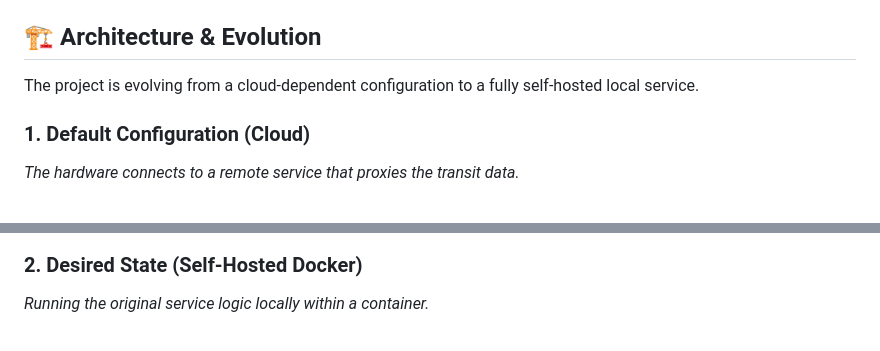
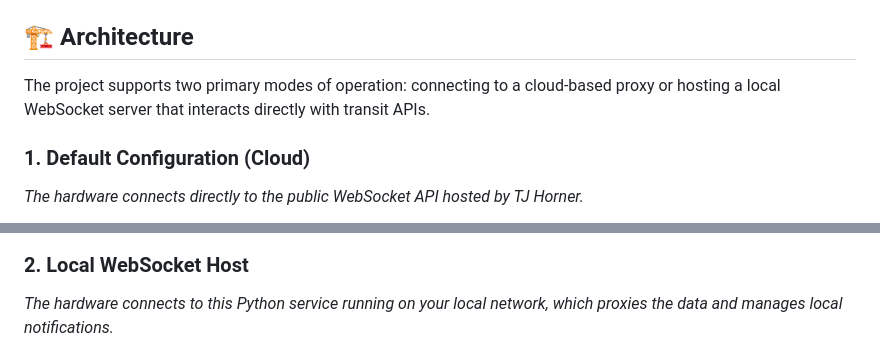
Before and after one commit to tommyroar/transit-tracker-tui, a Markdown page: README.md, 2 parts joined by grey strips. Rendered like a GitHub page.

Commit message:
docs: add sequence diagrams for cloud and local websocket architecture

````diff
--- a/README.md
+++ b/README.md
@@ -9,12 +9,12 @@ A lightweight, terminal-based transit notification service for macOS. It monitor
 - **Background Daemon:** Runs silently in the background on your Mac using `launchd`.
 - **Push Notifications:** Pushes rich alerts to your phone via `ntfy.sh` (e.g., "Bus 554 arriving in 5 mins!").
 
-## 🏗️ Architecture & Evolution
+## 🏗️ Architecture
 
-The project is evolving from a cloud-dependent configuration to a fully self-hosted local service.
+The project supports two primary modes of operation: connecting to a cloud-based proxy or hosting a local WebSocket server that interacts directly with transit APIs.
 
 ### 1. Default Configuration (Cloud)
-*The hardware connects to a remote service that proxies the transit data.*
+*The hardware connects directly to the public WebSocket API hosted by TJ Horner.*
 
 ```mermaid
 sequenceDiagram
@@ -29,7 +29,7 @@ sequenceDiagram
 ```
 
-### 2. Desired State (Self-Hosted Docker)
-*Running the original service logic locally within a container.*
+### 2. Local WebSocket Host
+*The hardware connects to this Python service running on your local network, which proxies the data and manages local notifications.*
 
 ```mermaid
 sequenceDiagram
````
Also changed, not shown: other parts of README.md (+10 -23 lines).
